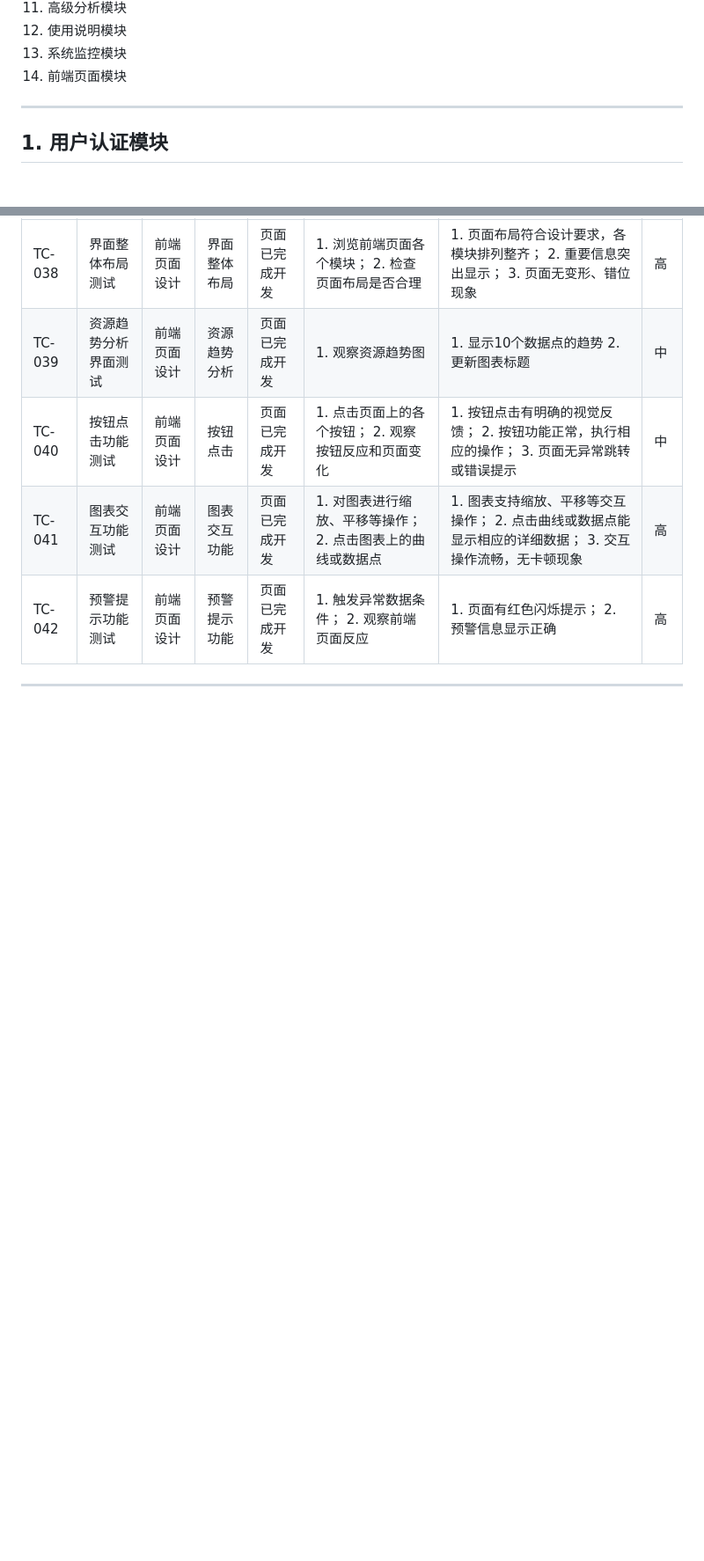
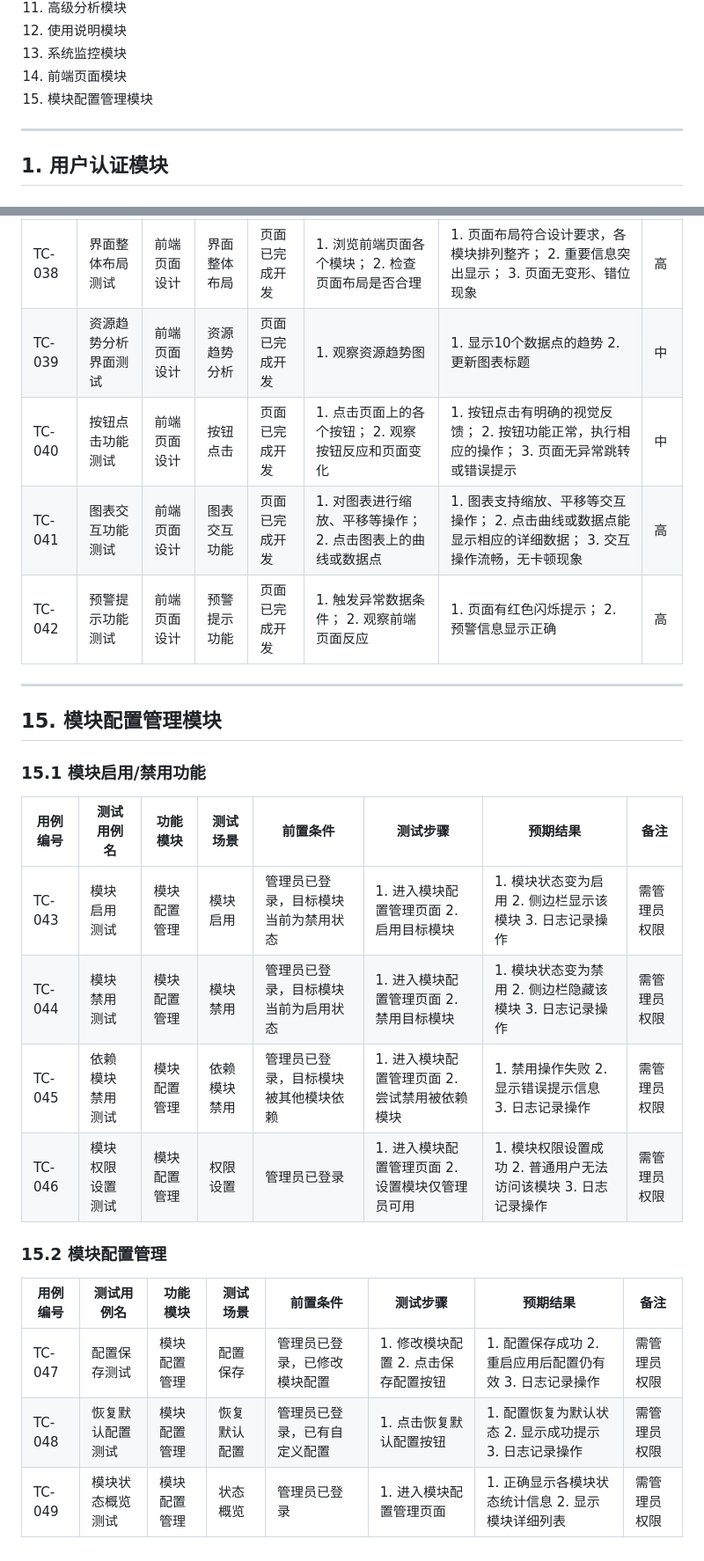
Before and after one commit to lixinchen-031016/smart_farm_with_streamlit, a Markdown page: TEST_CASES.md, 2 parts joined by grey strips. Shown at 88% size. Drawn GitHub-style; blank space fills up the shorter version.

Commit message:
docs(test): 更新测试用例文档，新增模块配置管理模块- 在目录中添加第15项：模块配置管理模块 - 修正部分测试用例中的引号格式问题（中文引号改为英文引号） - 新增模块配置管理模块的详细测试用例，包括： - 模块启用/禁用功能测试 (TC-043至TC-046)   - 模块配置管理功能测试 (TC-047至TC-049) - 所有新增测试用例均涵盖权限验证和日志记录检查- 补充了模块依赖关系及权限控制的相关测试场景

```diff
--- a/TEST_CASES.md
+++ b/TEST_CASES.md
@@ -17,6 +17,7 @@
 12. 使用说明模块
 13. 系统监控模块
 14. 前端页面模块
+15. 模块配置管理模块
 
 ---
 
@@ -228,3 +229,22 @@
 | TC-042   | 预警提示功能测试         | 前端页面设计   | 预警提示功能   | 页面已完成开发         | 1. 触发异常数据条件； 2. 观察前端页面反应   | 1. 页面有红色闪烁提示； 2. 预警信息显示正确     | 高              |
 
 ---
+
+## **15. 模块配置管理模块**
+
+### **15.1 模块启用/禁用功能**
+
+| 用例编号 | 测试用例名               | 功能模块       | 测试场景       | 前置条件                           | 测试步骤                                  | 预期结果                                      | 备注             |
+|----------|--------------------------|----------------|----------------|------------------------------------|-------------------------------------------|-----------------------------------------------|------------------|
+| TC-043   | 模块启用测试             | 模块配置管理   | 模块启用       | 管理员已登录，目标模块当前为禁用状态 | 1. 进入模块配置管理页面 2. 启用目标模块     | 1. 模块状态变为启用 2. 侧边栏显示该模块 3. 日志记录操作 | 需管理员权限     |
+| TC-044   | 模块禁用测试             | 模块配置管理   | 模块禁用       | 管理员已登录，目标模块当前为启用状态 | 1. 进入模块配置管理页面 2. 禁用目标模块     | 1. 模块状态变为禁用 2. 侧边栏隐藏该模块 3. 日志记录操作 | 需管理员权限     |
+| TC-045   | 依赖模块禁用测试         | 模块配置管理   | 依赖模块禁用   | 管理员已登录，目标模块被其他模块依赖 | 1. 进入模块配置管理页面 2. 尝试禁用被依赖模块 | 1. 禁用操作失败 2. 显示错误提示信息 3. 日志记录操作 | 需管理员权限     |
+| TC-046   | 模块权限设置测试         | 模块配置管理   | 权限设置       | 管理员已登录                       | 1. 进入模块配置管理页面 2. 设置模块仅管理员可用 | 1. 模块权限设置成功 2. 普通用户无法访问该模块 3. 日志记录操作 | 需管理员权限     |
+
+### **15.2 模块配置管理**
+
+| 用例编号 | 测试用例名               | 功能模块       | 测试场景       | 前置条件                           | 测试步骤                                  | 预期结果                                      | 备注             |
+|----------|--------------------------|----------------|----------------|------------------------------------|-------------------------------------------|-----------------------------------------------|------------------|
+| TC-047   | 配置保存测试             | 模块配置管理   | 配置保存       | 管理员已登录，已修改模块配置       | 1. 修改模块配置 2. 点击保存配置按钮       | 1. 配置保存成功 2. 重启应用后配置仍有效 3. 日志记录操作 | 需管理员权限     |
+| TC-048   | 恢复默认配置测试         | 模块配置管理   | 恢复默认配置   | 管理员已登录，已有自定义配置       | 1. 点击恢复默认配置按钮                 | 1. 配置恢复为默认状态 2. 显示成功提示 3. 日志记录操作 | 需管理员权限     |
+| TC-049   | 模块状态概览测试         | 模块配置管理   | 状态概览       | 管理员已登录                       | 1. 进入模块配置管理页面                 | 1. 正确显示各模块状态统计信息 2. 显示模块详细列表 | 需管理员权限     |
```
Also changed, not shown: other parts of TEST_CASES.md (+3 -3 lines).
